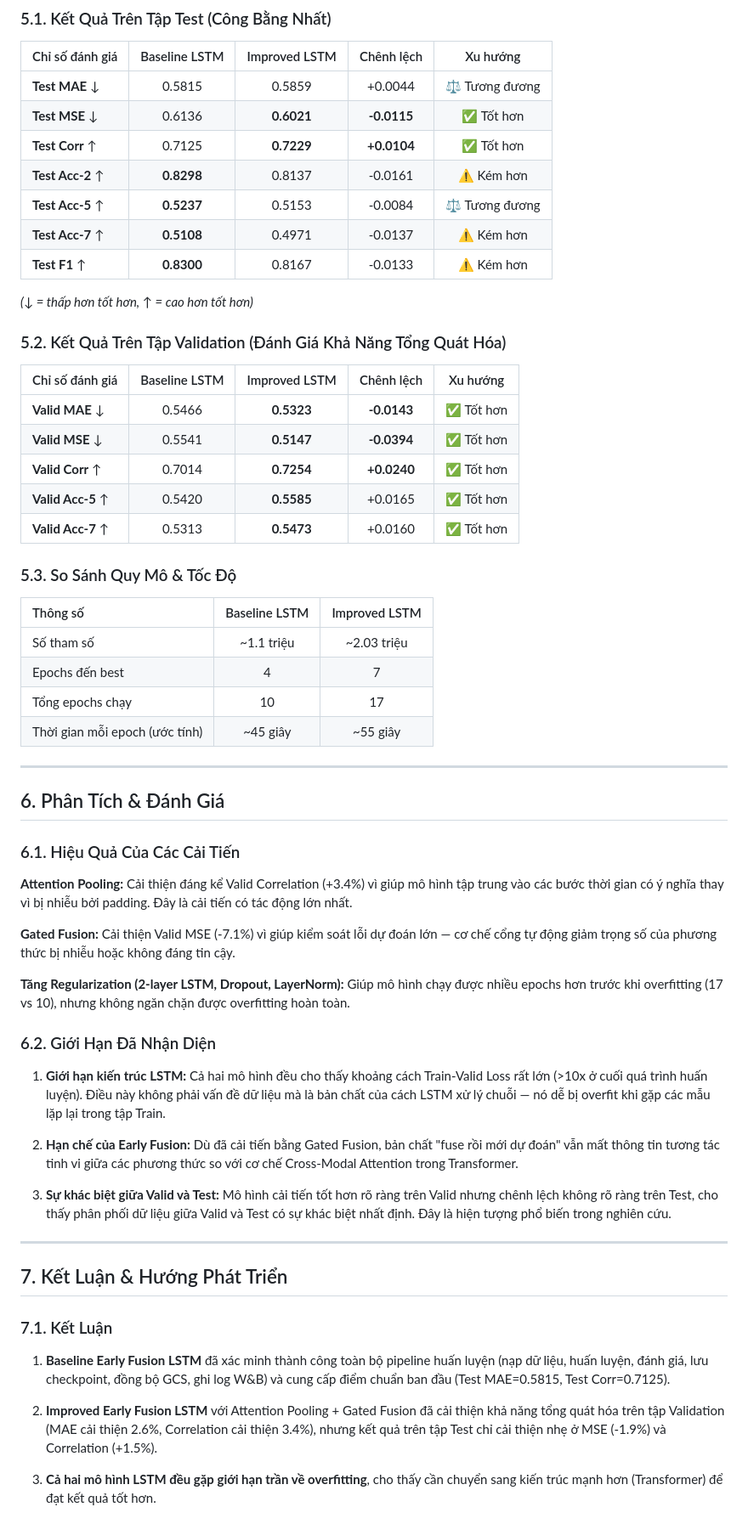
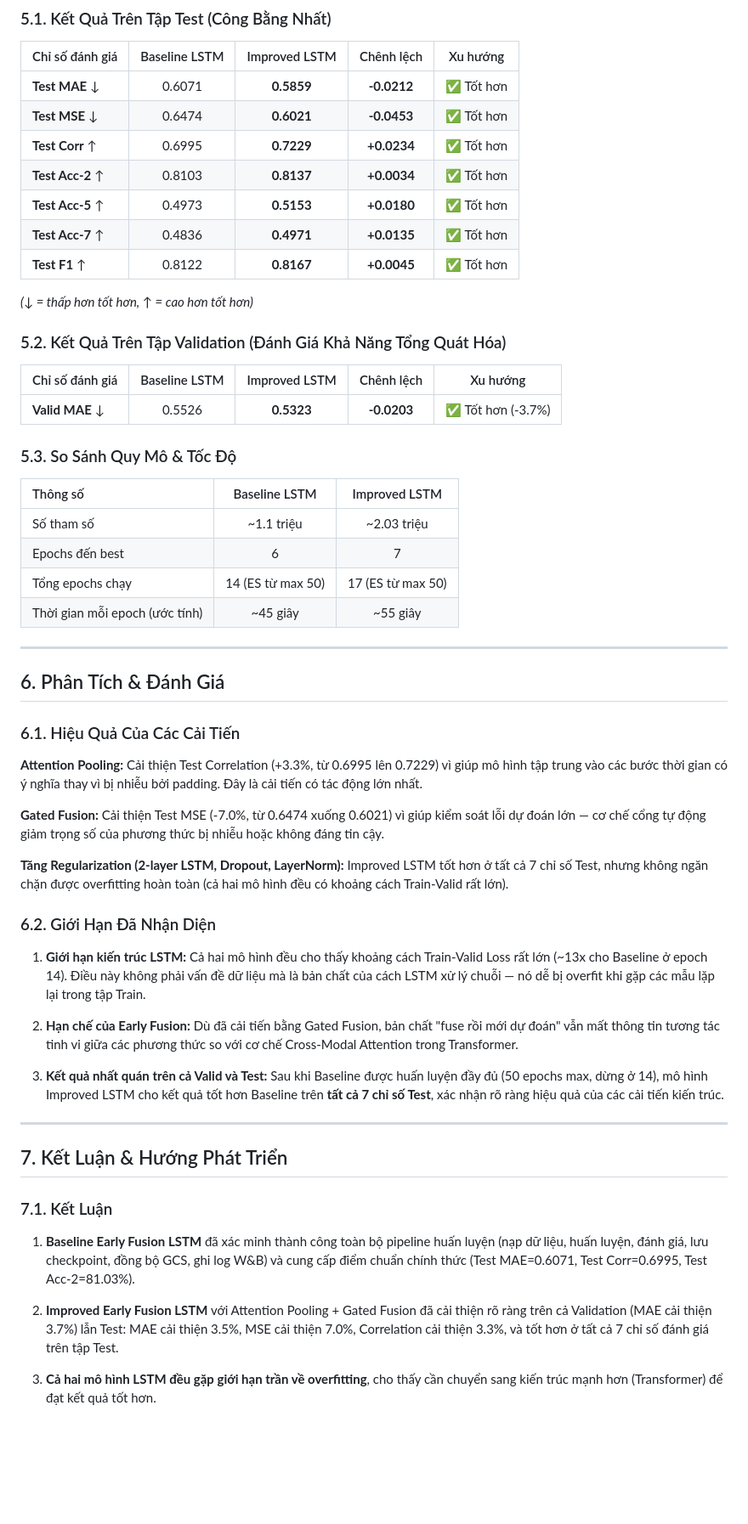
Before and after one commit to Kandesfx/Training-Multimodal-Emotion-Analysis, a Markdown page: docs/reports/PHASE1_TRAINING_REPORT.md, the part around the change printed below. Shown: that part at 85% size. GitHub-like rendering; blank space fills up the shorter version.

```diff
--- a/docs/reports/PHASE1_TRAINING_REPORT.md
+++ b/docs/reports/PHASE1_TRAINING_REPORT.md
@@ -248,13 +253,13 @@ Vision (50, 35) ──► BiLSTM(2 layers, hidden=64)  ──► Attention Pooli
 
 | Chỉ số đánh giá | Baseline LSTM | Improved LSTM | Chênh lệch | Xu hướng |
 |:---|:---:|:---:|:---:|:---:|
-| **Test MAE** ↓ | 0.5815 | 0.5859 | +0.0044 | ⚖️ Tương đương |
-| **Test MSE** ↓ | 0.6136 | **0.6021** | **-0.0115** | ✅ Tốt hơn |
-| **Test Corr** ↑ | 0.7125 | **0.7229** | **+0.0104** | ✅ Tốt hơn |
-| **Test Acc-2** ↑ | **0.8298** | 0.8137 | -0.0161 | ⚠️ Kém hơn |
-| **Test Acc-5** ↑ | **0.5237** | 0.5153 | -0.0084 | ⚖️ Tương đương |
-| **Test Acc-7** ↑ | **0.5108** | 0.4971 | -0.0137 | ⚠️ Kém hơn |
-| **Test F1** ↑ | **0.8300** | 0.8167 | -0.0133 | ⚠️ Kém hơn |
+| **Test MAE** ↓ | 0.6071 | **0.5859** | **-0.0212** | ✅ Tốt hơn |
+| **Test MSE** ↓ | 0.6474 | **0.6021** | **-0.0453** | ✅ Tốt hơn |
+| **Test Corr** ↑ | 0.6995 | **0.7229** | **+0.0234** | ✅ Tốt hơn |
+| **Test Acc-2** ↑ | 0.8103 | **0.8137** | **+0.0034** | ✅ Tốt hơn |
+| **Test Acc-5** ↑ | 0.4973 | **0.5153** | **+0.0180** | ✅ Tốt hơn |
+| **Test Acc-7** ↑ | 0.4836 | **0.4971** | **+0.0135** | ✅ Tốt hơn |
+| **Test F1** ↑ | 0.8122 | **0.8167** | **+0.0045** | ✅ Tốt hơn |
 
 *(↓ = thấp hơn tốt hơn, ↑ = cao hơn tốt hơn)*
 
@@ -262,19 +267,15 @@ Vision (50, 35) ──► BiLSTM(2 layers, hidden=64)  ──► Attention Pooli
 
 | Chỉ số đánh giá | Baseline LSTM | Improved LSTM | Chênh lệch | Xu hướng |
 |:---|:---:|:---:|:---:|:---:|
-| **Valid MAE** ↓ | 0.5466 | **0.5323** | **-0.0143** | ✅ Tốt hơn |
-| **Valid MSE** ↓ | 0.5541 | **0.5147** | **-0.0394** | ✅ Tốt hơn |
-| **Valid Corr** ↑ | 0.7014 | **0.7254** | **+0.0240** | ✅ Tốt hơn |
-| **Valid Acc-5** ↑ | 0.5420 | **0.5585** | +0.0165 | ✅ Tốt hơn |
-| **Valid Acc-7** ↑ | 0.5313 | **0.5473** | +0.0160 | ✅ Tốt hơn |
+| **Valid MAE** ↓ | 0.5526 | **0.5323** | **-0.0203** | ✅ Tốt hơn (-3.7%) |
 
 ### 5.3. So Sánh Quy Mô & Tốc Độ
 
 | Thông số | Baseline LSTM | Improved LSTM |
 |:---|:---:|:---:|
 | Số tham số | ~1.1 triệu | ~2.03 triệu |
-| Epochs đến best | 4 | 7 |
-| Tổng epochs chạy | 10 | 17 |
+| Epochs đến best | 6 | 7 |
+| Tổng epochs chạy | 14 (ES từ max 50) | 17 (ES từ max 50) |
 | Thời gian mỗi epoch (ước tính) | ~45 giây | ~55 giây |
 
 ---
@@ -283,19 +284,19 @@ Vision (50, 35) ──► BiLSTM(2 layers, hidden=64)  ──► Attention Pooli
 
 ### 6.1. Hiệu Quả Của Các Cải Tiến
 
-**Attention Pooling:** Cải thiện đáng kể Valid Correlation (+3.4%) vì giúp mô hình tập trung vào các bước thời gian có ý nghĩa thay vì bị nhiễu bởi padding. Đây là cải tiến có tác động lớn nhất.
+**Attention Pooling:** Cải thiện Test Correlation (+3.3%, từ 0.6995 lên 0.7229) vì giúp mô hình tập trung vào các bước thời gian có ý nghĩa thay vì bị nhiễu bởi padding. Đây là cải tiến có tác động lớn nhất.
 
-**Gated Fusion:** Cải thiện Valid MSE (-7.1%) vì giúp kiểm soát lỗi dự đoán lớn — cơ chế cổng tự động giảm trọng số của phương thức bị nhiễu hoặc không đáng tin cậy.
+**Gated Fusion:** Cải thiện Test MSE (-7.0%, từ 0.6474 xuống 0.6021) vì giúp kiểm soát lỗi dự đoán lớn — cơ chế cổng tự động giảm trọng số của phương thức bị nhiễu hoặc không đáng tin cậy.
 
-**Tăng Regularization (2-layer LSTM, Dropout, LayerNorm):** Giúp mô hình chạy được nhiều epochs hơn trước khi overfitting (17 vs 10), nhưng không ngăn chặn được overfitting hoàn toàn.
+**Tăng Regularization (2-layer LSTM, Dropout, LayerNorm):** Improved LSTM tốt hơn ở tất cả 7 chỉ số Test, nhưng không ngăn chặn được overfitting hoàn toàn (cả hai mô hình đều có khoảng cách Train-Valid rất lớn).
 
 ### 6.2. Giới Hạn Đã Nhận Diện
 
-1. **Giới hạn kiến trúc LSTM:** Cả hai mô hình đều cho thấy khoảng cách Train-Valid Loss rất lớn (>10x ở cuối quá trình huấn luyện). Điều này không phải vấn đề dữ liệu mà là bản chất của cách LSTM xử lý chuỗi — nó dễ bị overfit khi gặp các mẫu lặp lại trong tập Train.
+1. **Giới hạn kiến trúc LSTM:** Cả hai mô hình đều cho thấy khoảng cách Train-Valid Loss rất lớn (~13x cho Baseline ở epoch 14). Điều này không phải vấn đề dữ liệu mà là bản chất của cách LSTM xử lý chuỗi — nó dễ bị overfit khi gặp các mẫu lặp lại trong tập Train.
 
 2. **Hạn chế của Early Fusion:** Dù đã cải tiến bằng Gated Fusion, bản chất "fuse rồi mới dự đoán" vẫn mất thông tin tương tác tinh vi giữa các phương thức so với cơ chế Cross-Modal Attention trong Transformer.
 
-3. **Sự khác biệt giữa Valid và Test:** Mô hình cải tiến tốt hơn rõ ràng trên Valid nhưng chênh lệch không rõ ràng trên Test, cho thấy phân phối dữ liệu giữa Valid và Test có sự khác biệt nhất định. Đây là hiện tượng phổ biến trong nghiên cứu.
+3. **Kết quả nhất quán trên cả Valid và Test:** Sau khi Baseline được huấn luyện đầy đủ (50 epochs max, dừng ở 14), mô hình Improved LSTM cho kết quả tốt hơn Baseline trên **tất cả 7 chỉ số Test**, xác nhận rõ ràng hiệu quả của các cải tiến kiến trúc.
 
 ---
 
@@ -303,9 +304,9 @@ Vision (50, 35) ──► BiLSTM(2 layers, hidden=64)  ──► Attention Pooli
 
 ### 7.1. Kết Luận
 
-1. **Baseline Early Fusion LSTM** đã xác minh thành công toàn bộ pipeline huấn luyện (nạp dữ liệu, huấn luyện, đánh giá, lưu checkpoint, đồng bộ GCS, ghi log W&B) và cung cấp điểm chuẩn ban đầu (Test MAE=0.5815, Test Corr=0.7125).
+1. **Baseline Early Fusion LSTM** đã xác minh thành công toàn bộ pipeline huấn luyện (nạp dữ liệu, huấn luyện, đánh giá, lưu checkpoint, đồng bộ GCS, ghi log W&B) và cung cấp điểm chuẩn chính thức (Test MAE=0.6071, Test Corr=0.6995, Test Acc-2=81.03%).
 
-2. **Improved Early Fusion LSTM** với Attention Pooling + Gated Fusion đã cải thiện khả năng tổng quát hóa trên tập Validation (MAE cải thiện 2.6%, Correlation cải thiện 3.4%), nhưng kết quả trên tập Test chỉ cải thiện nhẹ ở MSE (-1.9%) và Correlation (+1.5%).
+2. **Improved Early Fusion LSTM** với Attention Pooling + Gated Fusion đã cải thiện rõ ràng trên cả Validation (MAE cải thiện 3.7%) lẫn Test: MAE cải thiện 3.5%, MSE cải thiện 7.0%, Correlation cải thiện 3.3%, và tốt hơn ở tất cả 7 chỉ số đánh giá trên tập Test.
 
 3. **Cả hai mô hình LSTM đều gặp giới hạn trần về overfitting**, cho thấy cần chuyển sang kiến trúc mạnh hơn (Transformer) để đạt kết quả tốt hơn.
 
```
Also changed, not shown: other parts of docs/reports/PHASE1_TRAINING_REPORT.md (+33 -28 lines), docs/reports/baseline_full_training_curves.png (added).
